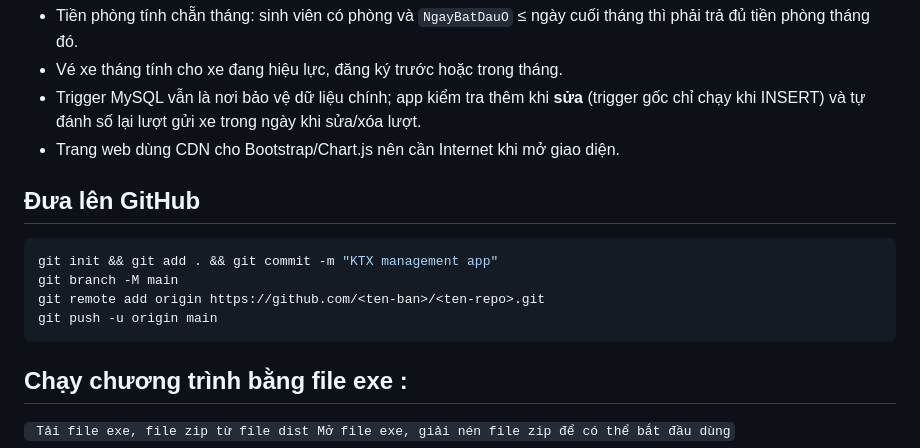
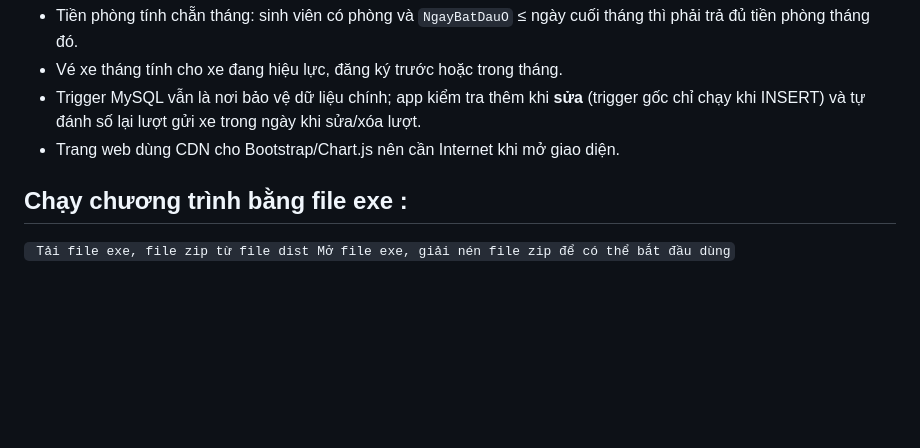
Before and after one commit to qdawt/BTL-SQL, a Markdown page: README.md, the part around the change. Rendered like a GitHub page; blank space fills up the shorter version.

````diff
--- a/README.md
+++ b/README.md
@@ -63,14 +63,6 @@ ktx-app/
 - Trigger MySQL vẫn là nơi bảo vệ dữ liệu chính; app kiểm tra thêm khi **sửa** (trigger gốc chỉ chạy khi INSERT) và tự đánh số lại lượt gửi xe trong ngày khi sửa/xóa lượt.
 - Trang web dùng CDN cho Bootstrap/Chart.js nên cần Internet khi mở giao diện.
 
-## Đưa lên GitHub
-
-```bash
-git init && git add . && git commit -m "KTX management app"
-git branch -M main
-git remote add origin https://github.com/<ten-ban>/<ten-repo>.git
-git push -u origin main
-```
 ## Chạy chương trình bằng file exe :
 `
 Tải file exe, file zip từ file dist
````
